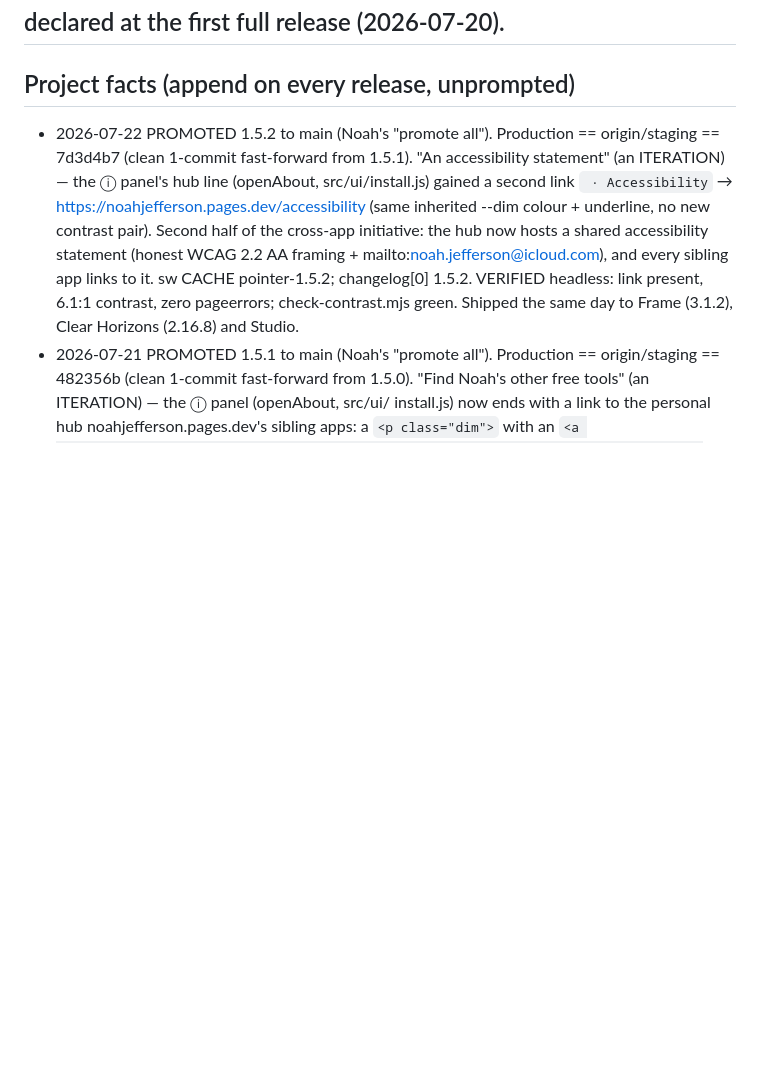
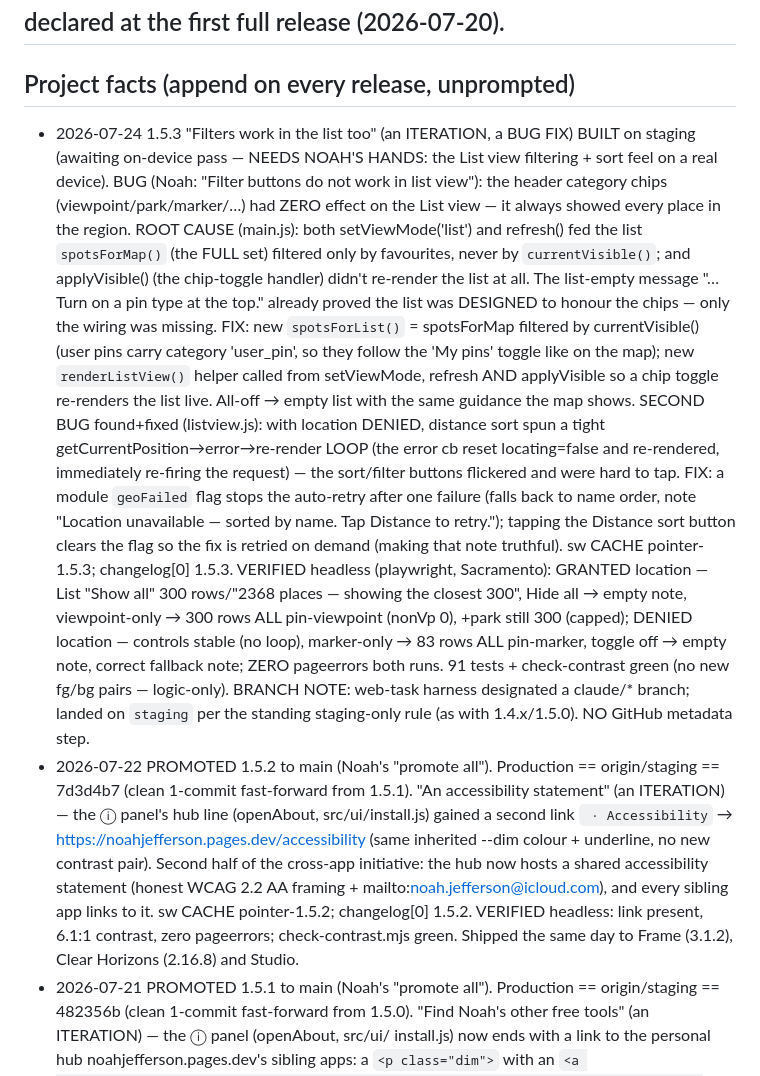
Before and after one commit to njefferson/photo-pointer, a Markdown page: CLAUDE.md, the part around the change. Rendered like a GitHub page; blank space fills up the shorter version.

Commit message:
docs: record 1.5.3 (list-view filters + geolocation-loop fix) on staging
Co-Authored-By: Claude Opus 4.8 <noreply@anthropic.com>
Claude-Session: https://claude.ai/code/session_01FHEAdKs7ocDGnBGWnHVLtf

```diff
--- a/CLAUDE.md
+++ b/CLAUDE.md
@@ -83,6 +83,37 @@ kept because it is more granular than the Doctrine) before doing anything.
 ## declared at the first full release (2026-07-20).
 
 ## Project facts (append on every release, unprompted)
+- 2026-07-24 1.5.3 "Filters work in the list too" (an ITERATION, a BUG FIX)
+  BUILT on staging (awaiting on-device pass — NEEDS NOAH'S HANDS: the List view
+  filtering + sort feel on a real device). BUG (Noah: "Filter buttons do not
+  work in list view"): the header category chips (viewpoint/park/marker/…) had
+  ZERO effect on the List view — it always showed every place in the region.
+  ROOT CAUSE (main.js): both setViewMode('list') and refresh() fed the list
+  `spotsForMap()` (the FULL set) filtered only by favourites, never by
+  `currentVisible()`; and applyVisible() (the chip-toggle handler) didn't
+  re-render the list at all. The list-empty message "…Turn on a pin type at the
+  top." already proved the list was DESIGNED to honour the chips — only the
+  wiring was missing. FIX: new `spotsForList()` = spotsForMap filtered by
+  currentVisible() (user pins carry category 'user_pin', so they follow the
+  'My pins' toggle like on the map); new `renderListView()` helper called from
+  setViewMode, refresh AND applyVisible so a chip toggle re-renders the list
+  live. All-off → empty list with the same guidance the map shows. SECOND BUG
+  found+fixed (listview.js): with location DENIED, distance sort spun a tight
+  getCurrentPosition→error→re-render LOOP (the error cb reset locating=false and
+  re-rendered, immediately re-firing the request) — the sort/filter buttons
+  flickered and were hard to tap. FIX: a module `geoFailed` flag stops the
+  auto-retry after one failure (falls back to name order, note "Location
+  unavailable — sorted by name. Tap Distance to retry."); tapping the Distance
+  sort button clears the flag so the fix is retried on demand (making that note
+  truthful). sw CACHE pointer-1.5.3; changelog[0] 1.5.3. VERIFIED headless
+  (playwright, Sacramento): GRANTED location — List "Show all" 300 rows/"2368
+  places — showing the closest 300", Hide all → empty note, viewpoint-only →
+  300 rows ALL pin-viewpoint (nonVp 0), +park still 300 (capped); DENIED
+  location — controls stable (no loop), marker-only → 83 rows ALL pin-marker,
+  toggle off → empty note, correct fallback note; ZERO pageerrors both runs.
+  91 tests + check-contrast green (no new fg/bg pairs — logic-only). BRANCH
+  NOTE: web-task harness designated a claude/* branch; landed on `staging` per
+  the standing staging-only rule (as with 1.4.x/1.5.0). NO GitHub metadata step.
 - 2026-07-22 PROMOTED 1.5.2 to main (Noah's "promote all"). Production ==
   origin/staging == 7d3d4b7 (clean 1-commit fast-forward from 1.5.1). "An
   accessibility statement" (an ITERATION) — the ⓘ panel's hub line (openAbout,
```
